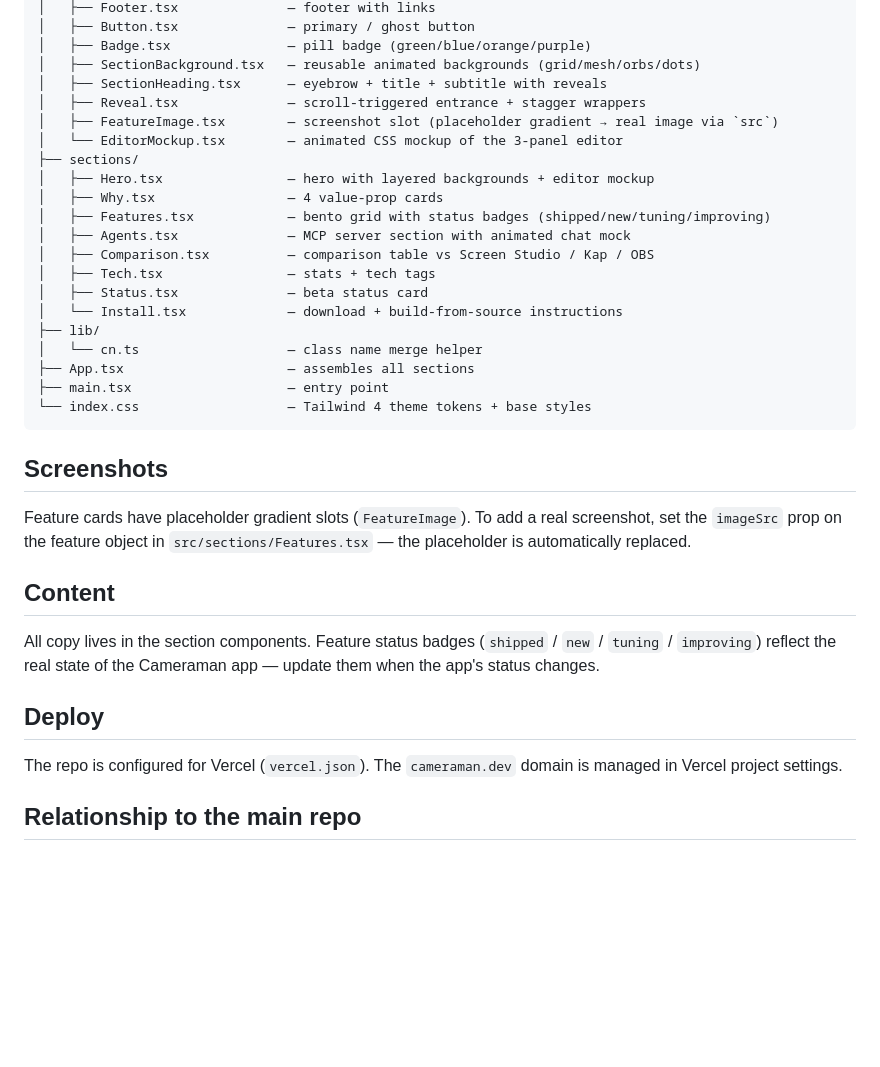
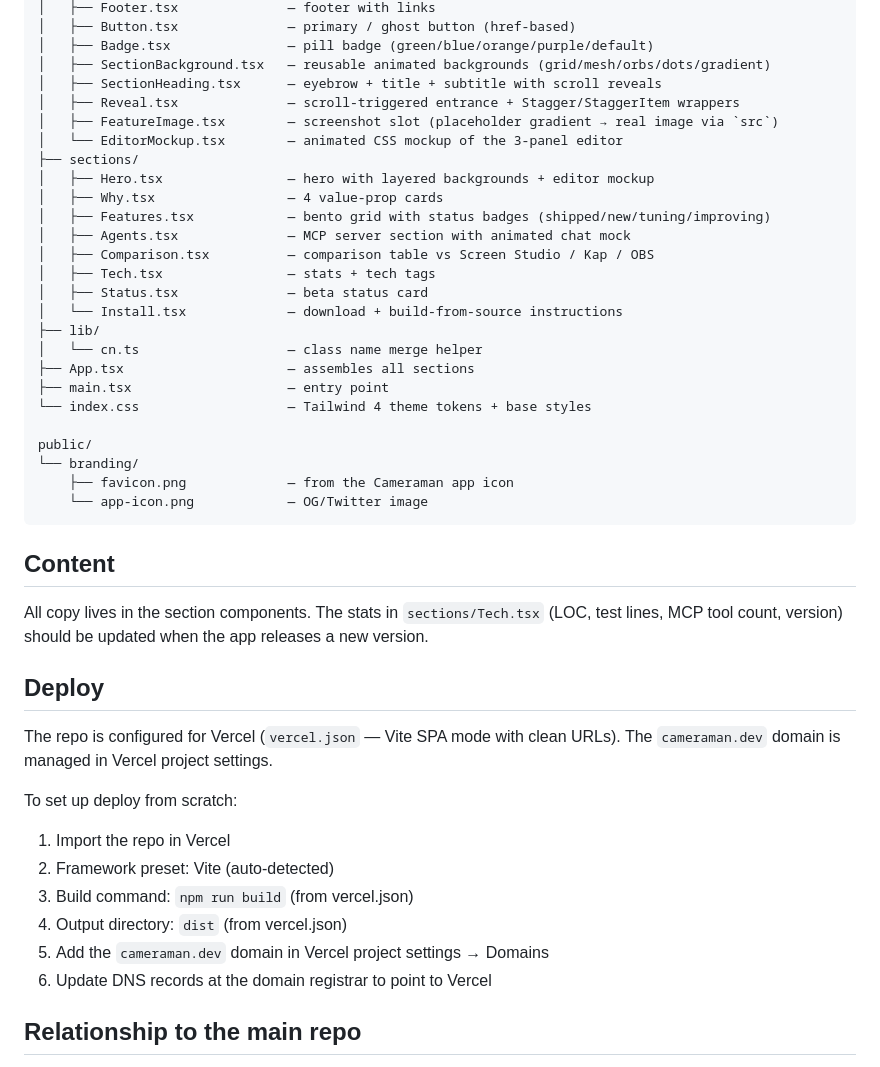
Before and after one commit to dPeluChe/cameraman-landing, a Markdown page: README.md, the part around one of its changes. Drawn GitHub-style; blank space fills up the shorter version.

````diff
--- a/README.md
+++ b/README.md
@@ -36,9 +81,9 @@ src/
 │   ├── Footer.tsx              — footer with links
-│   ├── Button.tsx              — primary / ghost button
-│   ├── Badge.tsx               — pill badge (green/blue/orange/purple)
-│   ├── SectionBackground.tsx   — reusable animated backgrounds (grid/mesh/orbs/dots)
-│   ├── SectionHeading.tsx      — eyebrow + title + subtitle with reveals
-│   ├── Reveal.tsx              — scroll-triggered entrance + stagger wrappers
+│   ├── Button.tsx              — primary / ghost button (href-based)
+│   ├── Badge.tsx               — pill badge (green/blue/orange/purple/default)
+│   ├── SectionBackground.tsx   — reusable animated backgrounds (grid/mesh/orbs/dots/gradient)
+│   ├── SectionHeading.tsx      — eyebrow + title + subtitle with scroll reveals
+│   ├── Reveal.tsx              — scroll-triggered entrance + Stagger/StaggerItem wrappers
 │   ├── FeatureImage.tsx        — screenshot slot (placeholder gradient → real image via `src`)
 │   └── EditorMockup.tsx        — animated CSS mockup of the 3-panel editor
 ├── sections/
@@ -55,24 +100,28 @@ src/
 ├── App.tsx                     — assembles all sections
 ├── main.tsx                    — entry point
 └── index.css                   — Tailwind 4 theme tokens + base styles
+
+public/
+└── branding/
+    ├── favicon.png             — from the Cameraman app icon
+    └── app-icon.png            — OG/Twitter image
 ```
-
-## Screenshots
-
-Feature cards have placeholder gradient slots (`FeatureImage`). To add a real
-screenshot, set the `imageSrc` prop on the feature object in
-`src/sections/Features.tsx` — the placeholder is automatically replaced.
 
 ## Content
 
-All copy lives in the section components. Feature status badges
-(`shipped` / `new` / `tuning` / `improving`) reflect the real state of the
-Cameraman app — update them when the app's status changes.
+All copy lives in the section components. The stats in `sections/Tech.tsx` (LOC, test lines, MCP tool count, version) should be updated when the app releases a new version.
 
 ## Deploy
 
-The repo is configured for Vercel (`vercel.json`). The `cameraman.dev` domain
-is managed in Vercel project settings.
+The repo is configured for Vercel (`vercel.json` — Vite SPA mode with clean URLs). The `cameraman.dev` domain is managed in Vercel project settings.
+
+To set up deploy from scratch:
+1. Import the repo in Vercel
+2. Framework preset: Vite (auto-detected)
+3. Build command: `npm run build` (from vercel.json)
+4. Output directory: `dist` (from vercel.json)
+5. Add the `cameraman.dev` domain in Vercel project settings → Domains
+6. Update DNS records at the domain registrar to point to Vercel
 
 ## Relationship to the main repo
 
````
Also changed, not shown: other parts of README.md (+48 -3 lines), CLAUDE.md (added, +55 -0 lines).
